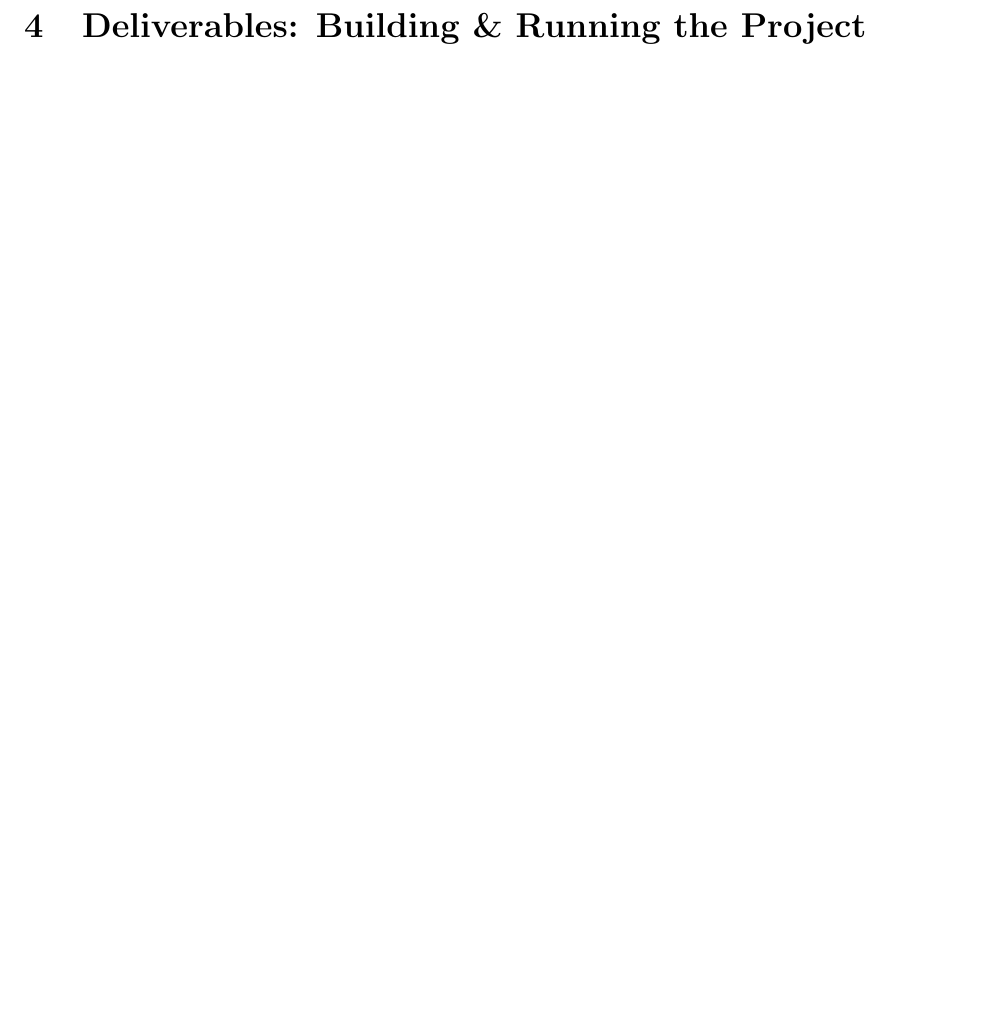
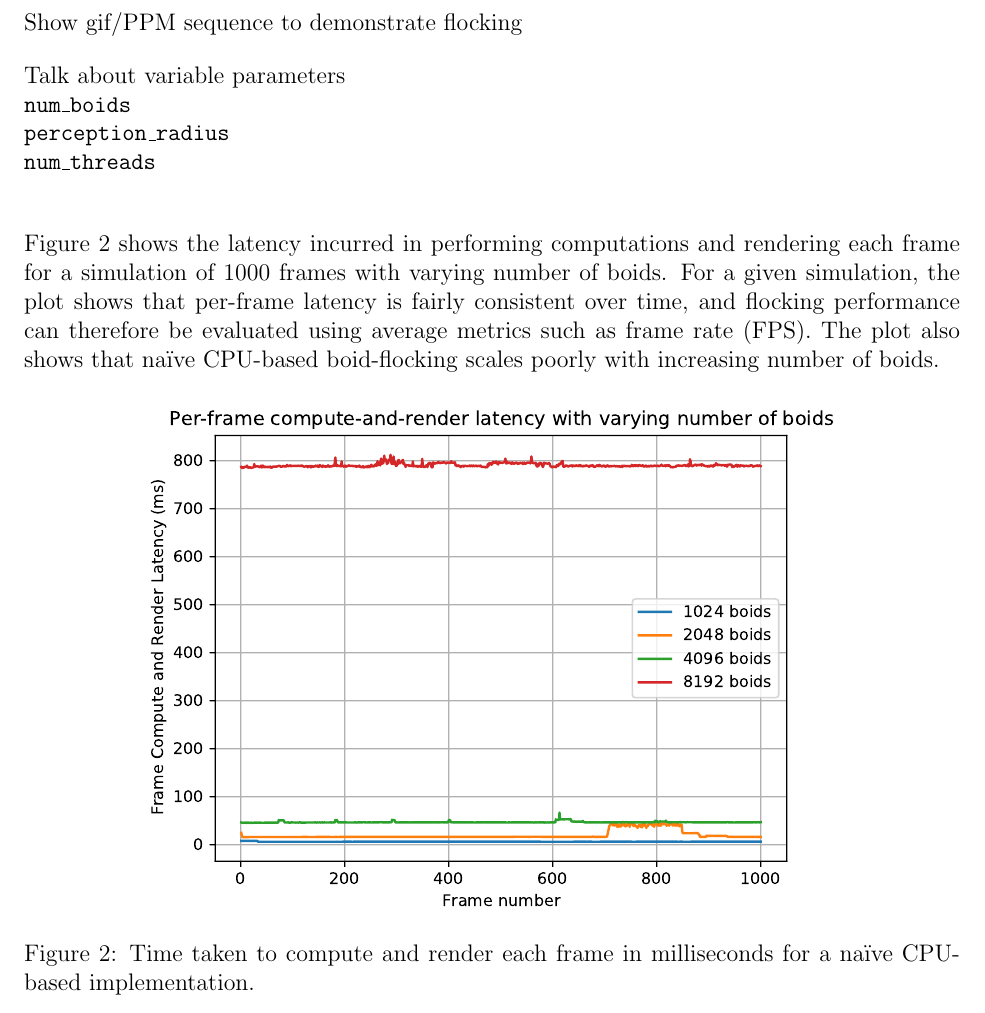
Before and after one commit to rutwik-n-jain/759-Final-Report, a LaTeX document (main.tex, which reads sections/03_Results.tex): part of page 5 of 5 before the commit and part of page 5 of 6 after it, cut at the place of the change, the shorter picture padded with empty space. Compiled offline with pdfLaTeX.

Commit message:
Results for per-frame latency added

```diff
--- a/sections/03_Results.tex
+++ b/sections/03_Results.tex
@@ -1 +1,21 @@
 \section{Overview of Results. Demonstration of Project}
+%
+Show gif/PPM sequence to demonstrate flocking
+
+%
+Talk about variable parameters \\
+\texttt{
+num\_boids \\
+perception\_radius \\
+num\_threads \\
+}
+
+% Per-frame latency
+Figure~\ref{fig:framelatency} shows the latency incurred in performing computations and rendering each frame for a simulation of 1000 frames with varying number of boids. For a given simulation, the plot shows that per-frame latency is fairly consistent over time, and flocking performance can therefore be evaluated using average metrics such as frame rate (FPS). The plot also shows that naïve CPU-based boid-flocking scales poorly with increasing number of boids.
+
+\begin{figure}[ht!]
+\centering
+\includegraphics[scale=0.8]{plots/latency-per-frame.pdf}
+\caption{Time taken to compute and render each frame in milliseconds for a naïve CPU-based implementation.}
+\label{fig:framelatency}
+\end{figure}
```
Also changed, not shown: main.tex (+1 -0 lines), plots/latency-per-frame.pdf (added).
